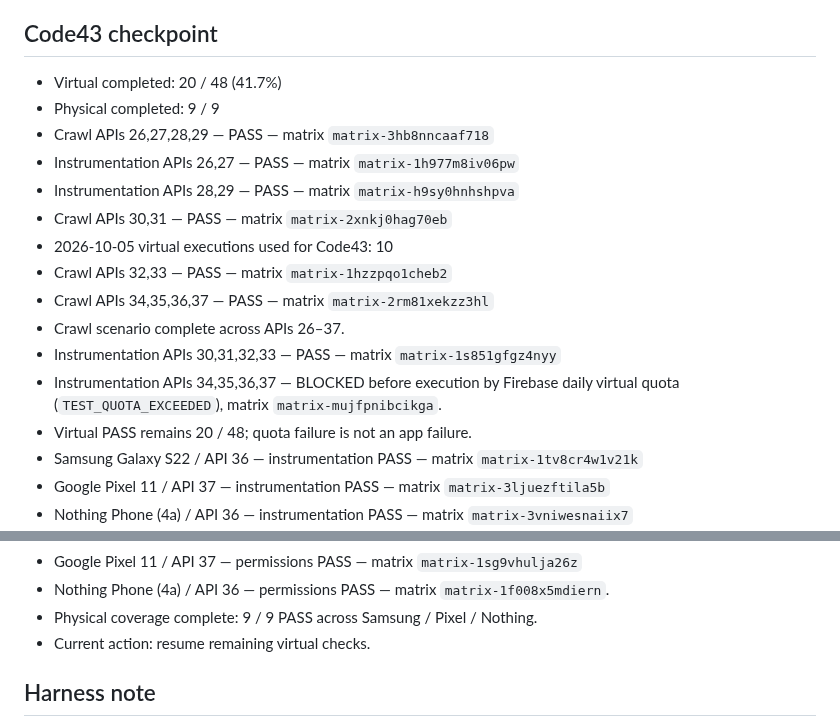
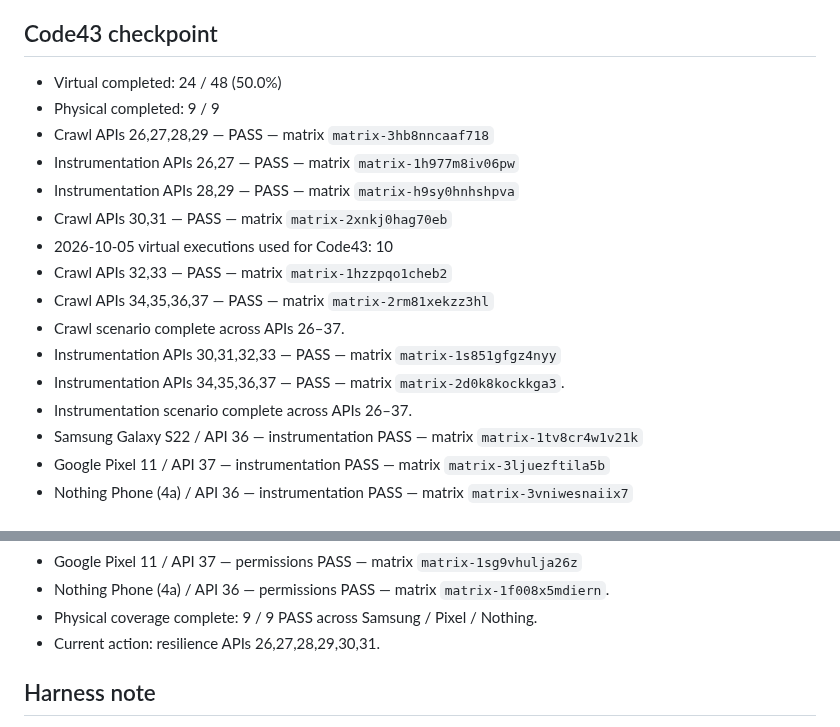
Before and after one commit to canmuslu59/halka-arz-portfoy, a Markdown page: testlab/compatibility-plan.md, 2 parts joined by grey strips. Rendered like a GitHub page.

Commit message:
test: record Code43 instrumentation APIs 34-37 PASS

```diff
--- a/testlab/compatibility-plan.md
+++ b/testlab/compatibility-plan.md
@@ -25,7 +25,7 @@ After virtual coverage is healthy:
 - Do not exceed 5 physical runs in a day; preserve retry capacity.
 
 ## Code43 checkpoint
-- Virtual completed: 20 / 48 (41.7%)
+- Virtual completed: 24 / 48 (50.0%)
 - Physical completed: 9 / 9
 - Crawl APIs 26,27,28,29 — PASS — matrix `matrix-3hb8nncaaf718`
 - Instrumentation APIs 26,27 — PASS — matrix `matrix-1h977m8iv06pw`
@@ -36,8 +36,8 @@ After virtual coverage is healthy:
 - Crawl APIs 34,35,36,37 — PASS — matrix `matrix-2rm81xekzz3hl`
 - Crawl scenario complete across APIs 26–37.
 - Instrumentation APIs 30,31,32,33 — PASS — matrix `matrix-1s851gfgz4nyy`
-- Instrumentation APIs 34,35,36,37 — BLOCKED before execution by Firebase daily virtual quota (`TEST_QUOTA_EXCEEDED`), matrix `matrix-mujfpnibcikga`.
-- Virtual PASS remains 20 / 48; quota failure is not an app failure.
+- Instrumentation APIs 34,35,36,37 — PASS — matrix `matrix-2d0k8kockkga3`.
+- Instrumentation scenario complete across APIs 26–37.
 - Samsung Galaxy S22 / API 36 — instrumentation PASS — matrix `matrix-1tv8cr4w1v21k`
 - Google Pixel 11 / API 37 — instrumentation PASS — matrix `matrix-3ljuezftila5b`
 - Nothing Phone (4a) / API 36 — instrumentation PASS — matrix `matrix-3vniwesnaiix7`
@@ -50,7 +50,7 @@ After virtual coverage is healthy:
 - Google Pixel 11 / API 37 — permissions PASS — matrix `matrix-1sg9vhulja26z`
 - Nothing Phone (4a) / API 36 — permissions PASS — matrix `matrix-1f008x5mdiern`.
 - Physical coverage complete: 9 / 9 PASS across Samsung / Pixel / Nothing.
-- Current action: resume remaining virtual checks.
+- Current action: resilience APIs 26,27,28,29,30,31.
 
 
 ## Harness note
```
